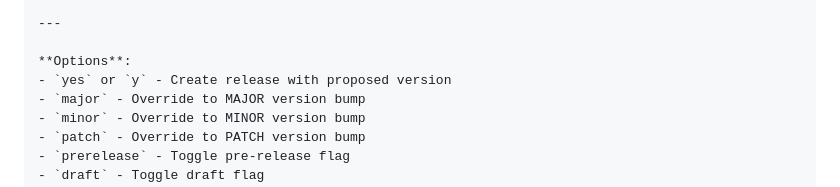
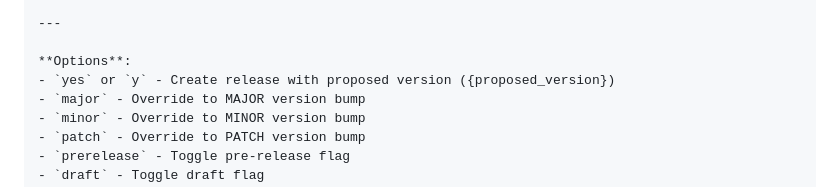
Before and after one commit to myk-org/claude-code-config, a Markdown page: commands/github-release.md, the part around the change. GitHub-like rendering.

Commit message:
feat(github-release): show proposed version inline in confirmation
Add {proposed_version} to the first option in user approval prompt
so users can see the version without scrolling up.

```diff
--- a/commands/github-release.md
+++ b/commands/github-release.md
@@ -348,7 +348,7 @@ Do NOT create any release without user confirmation.
 ---
 
 **Options**:
-- `yes` or `y` - Create release with proposed version
+- `yes` or `y` - Create release with proposed version ({proposed_version})
 - `major` - Override to MAJOR version bump
 - `minor` - Override to MINOR version bump
 - `patch` - Override to PATCH version bump
```
